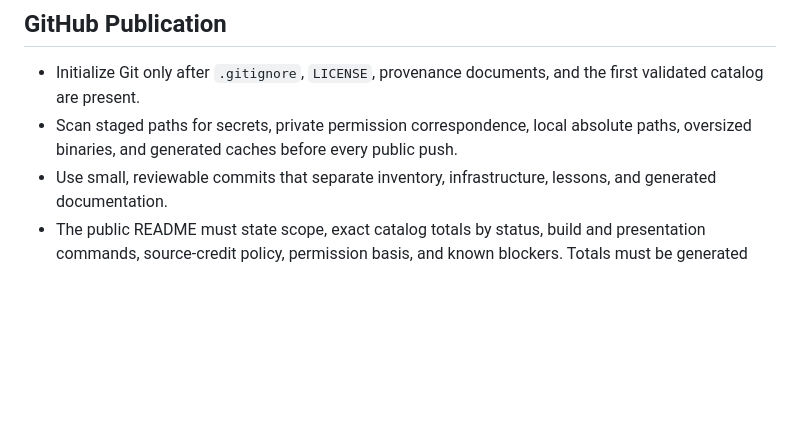
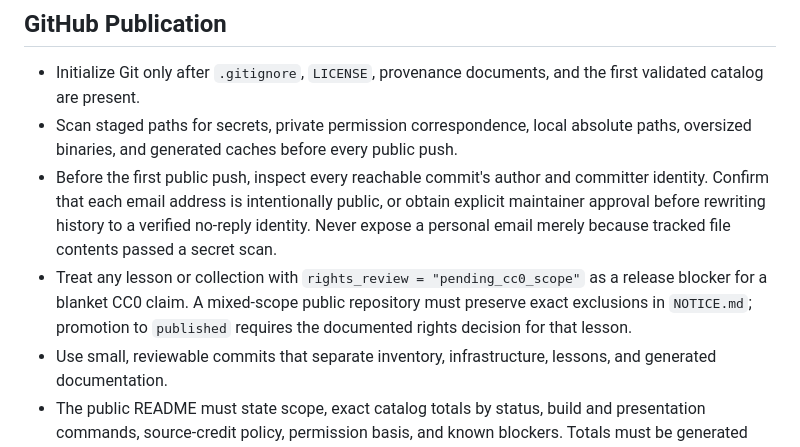
Before and after one commit to lapotist/math-manim-slides, a Markdown page: AGENTS.md, the part around the change. Rendered like a GitHub page; blank space fills up the shorter version.

Commit message:
docs: strengthen publication gates

```diff
--- a/AGENTS.md
+++ b/AGENTS.md
@@ -599,6 +599,15 @@ source record.
 - Scan staged paths for secrets, private permission correspondence, local
   absolute paths, oversized binaries, and generated caches before every public
   push.
+- Before the first public push, inspect every reachable commit's author and
+  committer identity. Confirm that each email address is intentionally public,
+  or obtain explicit maintainer approval before rewriting history to a verified
+  no-reply identity. Never expose a personal email merely because tracked file
+  contents passed a secret scan.
+- Treat any lesson or collection with `rights_review = "pending_cc0_scope"` as
+  a release blocker for a blanket CC0 claim. A mixed-scope public repository
+  must preserve exact exclusions in `NOTICE.md`; promotion to `published`
+  requires the documented rights decision for that lesson.
 - Use small, reviewable commits that separate inventory, infrastructure,
   lessons, and generated documentation.
 - The public README must state scope, exact catalog totals by status, build and
```
